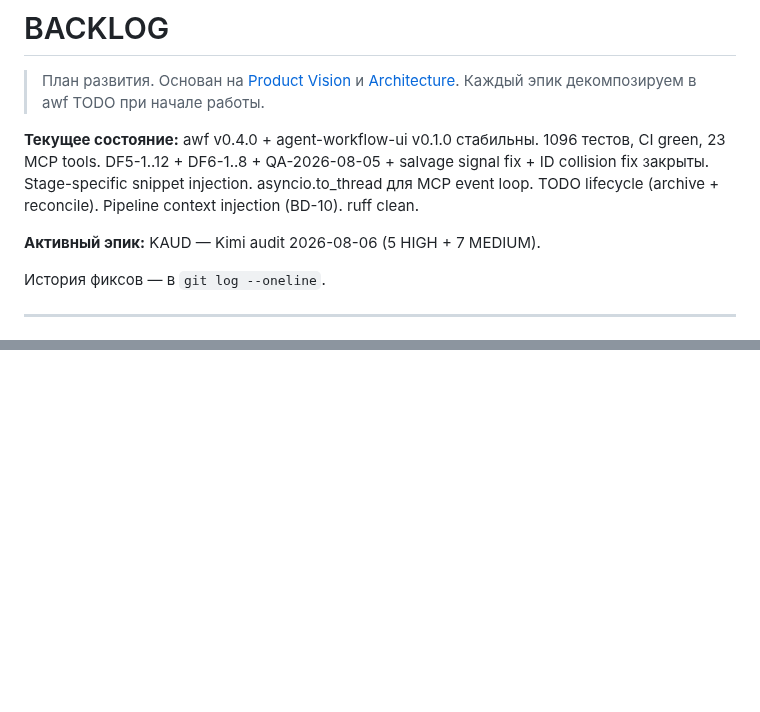
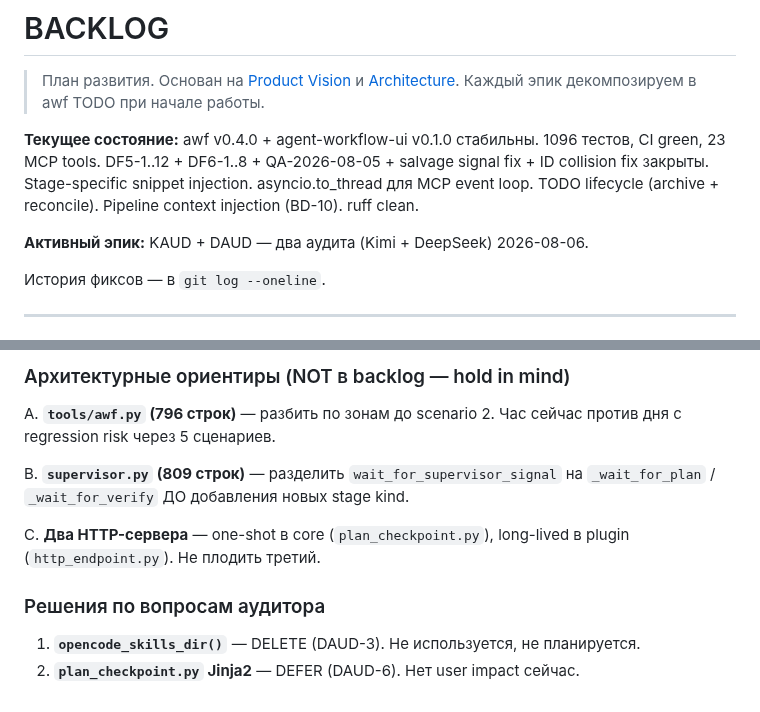
Before and after one commit to EnerJizeIT/agentic-workflow, a Markdown page: BACKLOG.md, 2 parts joined by grey strips. Drawn GitHub-style; blank space fills up the shorter version.

```diff
--- a/BACKLOG.md
+++ b/BACKLOG.md
@@ -4,7 +4,7 @@
 
 **Текущее состояние:** awf v0.4.0 + agent-workflow-ui v0.1.0 стабильны. 1096 тестов, CI green, 23 MCP tools. DF5-1..12 + DF6-1..8 + QA-2026-08-05 + salvage signal fix + ID collision fix закрыты. Stage-specific snippet injection. asyncio.to_thread для MCP event loop. TODO lifecycle (archive + reconcile). Pipeline context injection (BD-10). ruff clean.
 
-**Активный эпик:** KAUD — Kimi audit 2026-08-06 (5 HIGH + 7 MEDIUM).
+**Активный эпик:** KAUD + DAUD — два аудита (Kimi + DeepSeek) 2026-08-06.
 
 История фиксов — в `git log --oneline`.
 
@@ -1266,0 +1345,15 @@ active items in BACKLOG.md.
+### Архитектурные ориентиры (NOT в backlog — hold in mind)
+
+A. **`tools/awf.py` (796 строк)** — разбить по зонам до scenario 2.
+   Час сейчас против дня с regression risk через 5 сценариев.
+
+B. **`supervisor.py` (809 строк)** — разделить `wait_for_supervisor_signal`
+   на `_wait_for_plan` / `_wait_for_verify` ДО добавления новых stage kind.
+
+C. **Два HTTP-сервера** — one-shot в core (`plan_checkpoint.py`),
+   long-lived в plugin (`http_endpoint.py`). Не плодить третий.
+
+### Решения по вопросам аудитора
+
+1. **`opencode_skills_dir()`** — DELETE (DAUD-3). Не используется, не планируется.
+2. **`plan_checkpoint.py` Jinja2** — DEFER (DAUD-6). Нет user impact сейчас.
```
Also changed, not shown: other parts of BACKLOG.md (+78 -0 lines).
